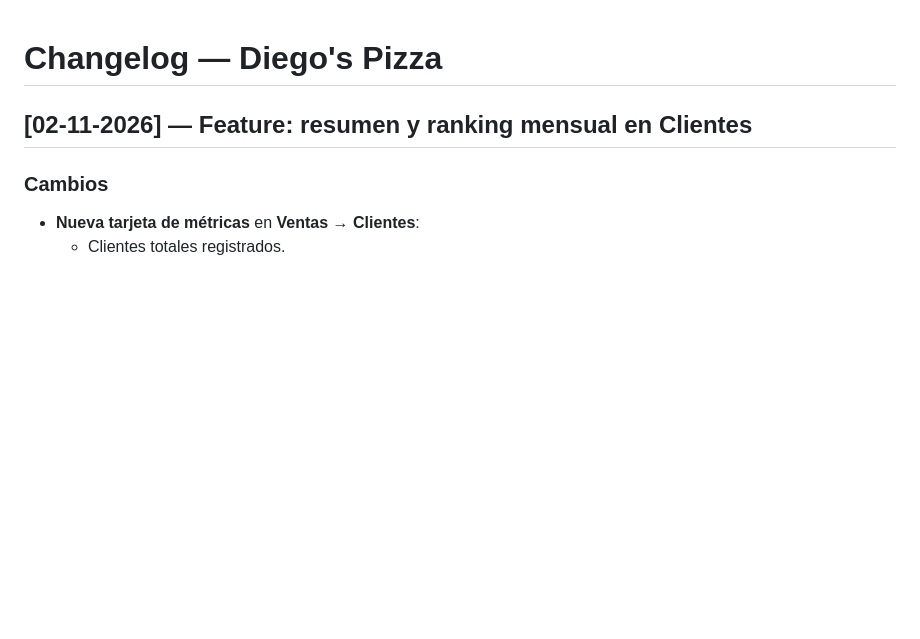
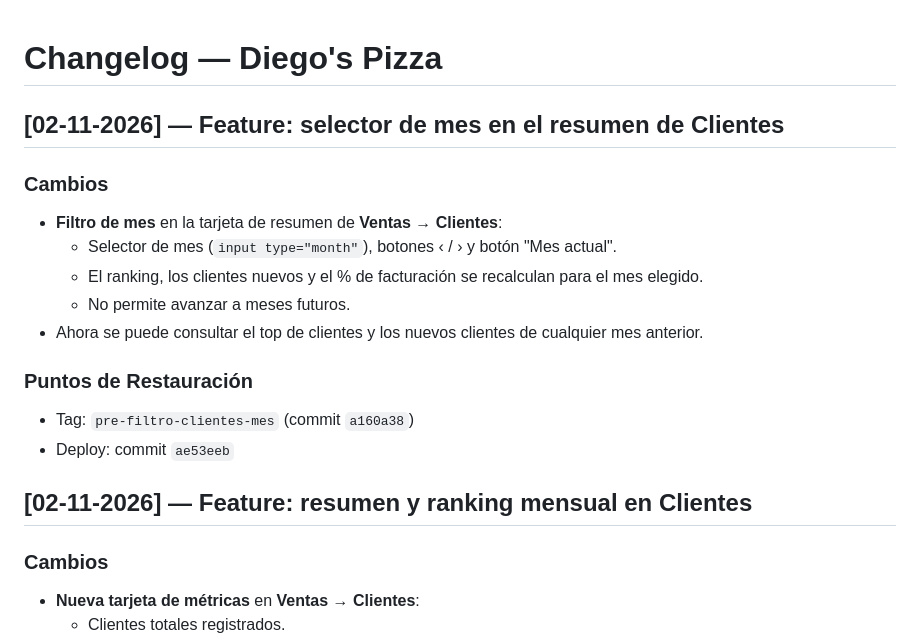
Before and after one commit to locuxtech-ship-it/diegospizza, a Markdown page: CHANGELOG.md, the part around the change. Drawn GitHub-style; blank space fills up the shorter version.

Commit message:
docs: changelog selector de mes en resumen de clientes

```diff
--- a/CHANGELOG.md
+++ b/CHANGELOG.md
@@ -1,4 +1,17 @@
 # Changelog — Diego's Pizza
+
+## [02-11-2026] — Feature: selector de mes en el resumen de Clientes
+
+### Cambios
+- **Filtro de mes** en la tarjeta de resumen de **Ventas → Clientes**:
+  - Selector de mes (`input type="month"`), botones ‹ / › y botón "Mes actual".
+  - El ranking, los clientes nuevos y el % de facturación se recalculan para el mes elegido.
+  - No permite avanzar a meses futuros.
+- Ahora se puede consultar el top de clientes y los nuevos clientes de cualquier mes anterior.
+
+### Puntos de Restauración
+- Tag: `pre-filtro-clientes-mes` (commit `a160a38`)
+- Deploy: commit `ae53eeb`
 
 ## [02-11-2026] — Feature: resumen y ranking mensual en Clientes
 
```
